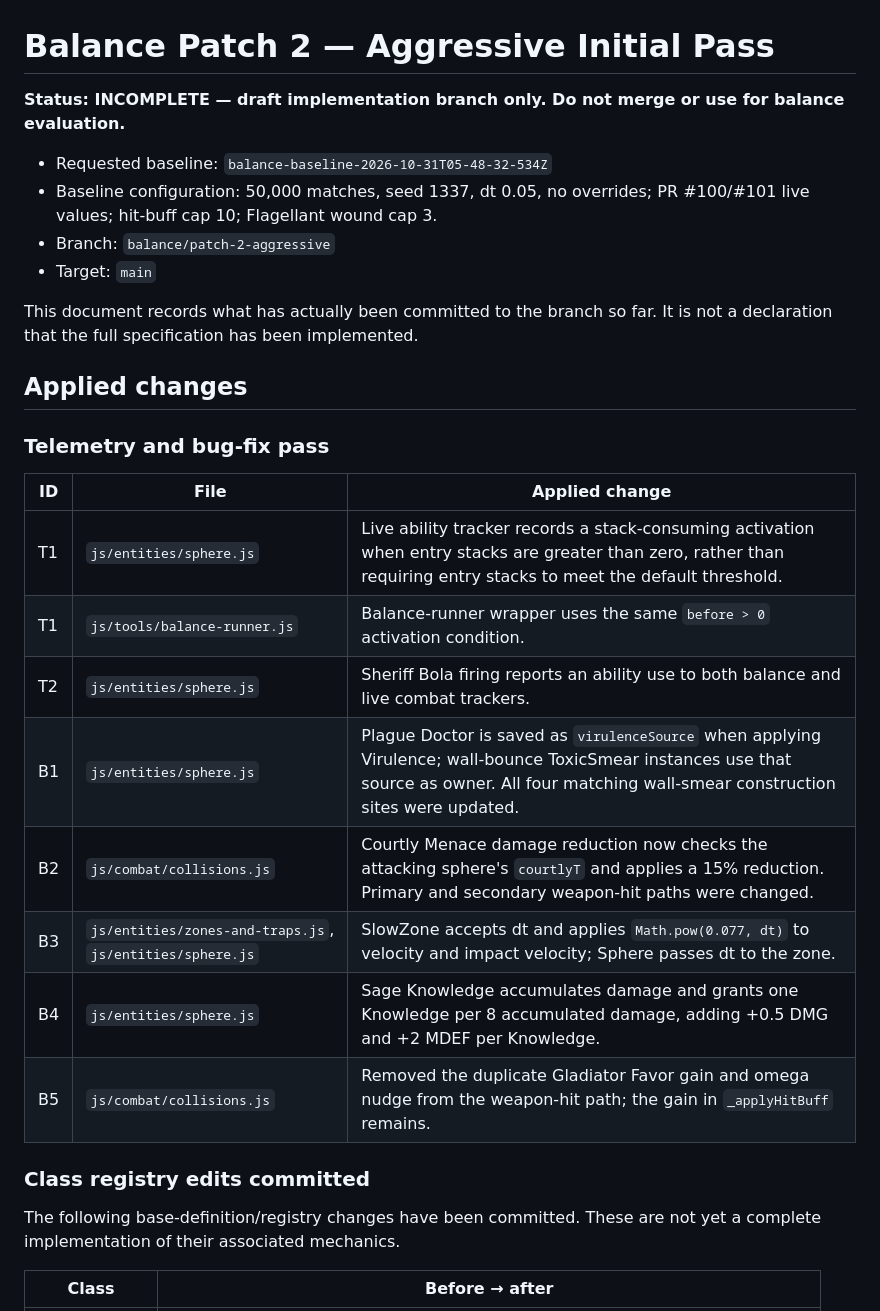
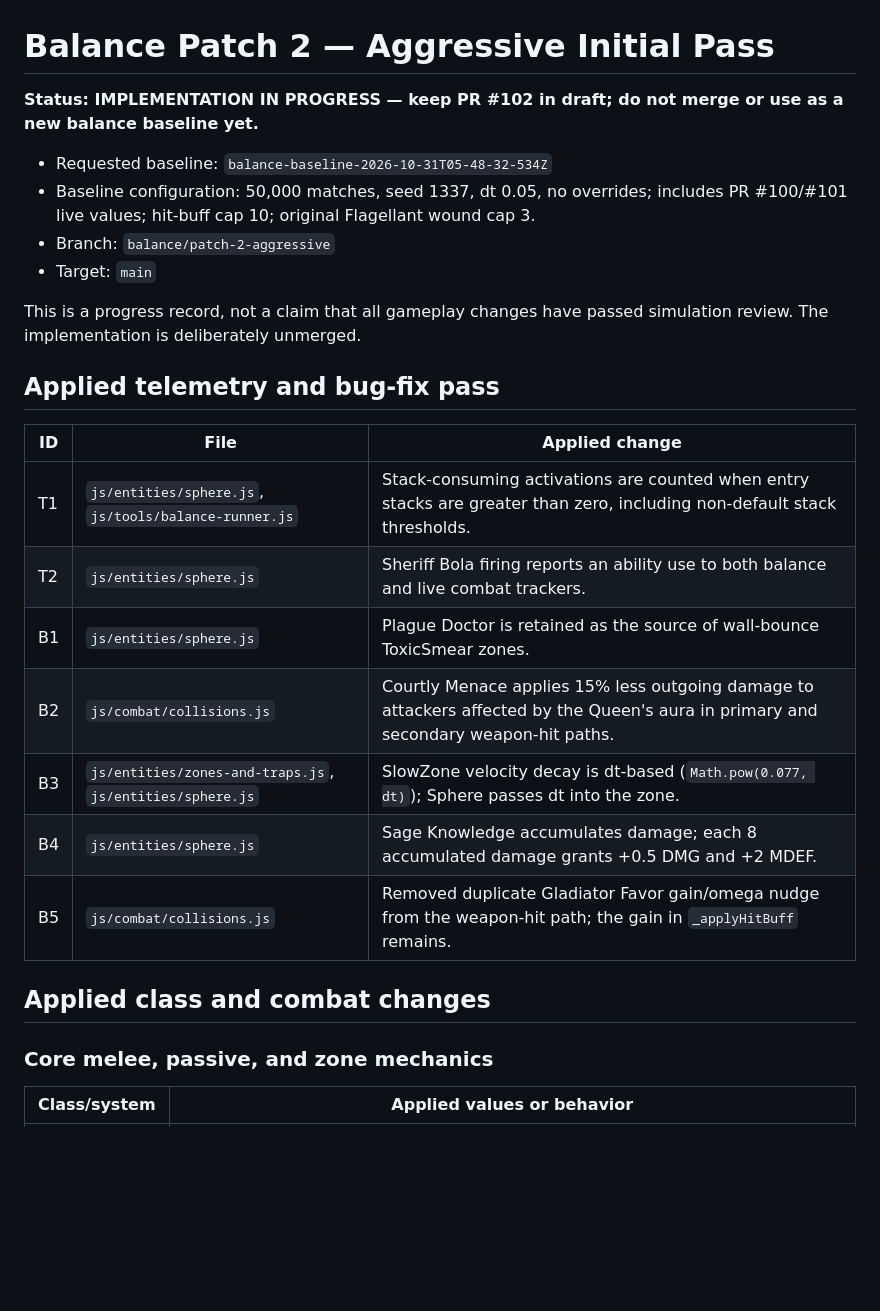
Before and after one commit to DuranDanielHarold/ArcheSpheres-AutomatedPhysicsBaseGame, a Markdown page: balance/patch-notes/BALANCE_PATCH_2_AGGRESSIVE_PASS.md, the part around one of its changes. Drawn GitHub-style; blank space fills up the shorter version.

Commit message:
docs: update Patch 2 implementation and verification status

```diff
--- a/balance/patch-notes/BALANCE_PATCH_2_AGGRESSIVE_PASS.md
+++ b/balance/patch-notes/BALANCE_PATCH_2_AGGRESSIVE_PASS.md
@@ -1,32 +1,29 @@
 # Balance Patch 2 — Aggressive Initial Pass
 
-**Status: INCOMPLETE — draft implementation branch only. Do not merge or use for balance evaluation.**
+**Status: IMPLEMENTATION IN PROGRESS — keep PR #102 in draft; do not merge or use as a new balance baseline yet.**
 
 - Requested baseline: `balance-baseline-2026-10-31T05-48-32-534Z`
-- Baseline configuration: 50,000 matches, seed 1337, dt 0.05, no overrides; PR #100/#101 live values; hit-buff cap 10; Flagellant wound cap 3.
+- Baseline configuration: 50,000 matches, seed 1337, dt 0.05, no overrides; includes PR #100/#101 live values; hit-buff cap 10; original Flagellant wound cap 3.
 - Branch: `balance/patch-2-aggressive`
 - Target: `main`
 
-This document records what has actually been committed to the branch so far. It is not a declaration that the full specification has been implemented.
+This is a progress record, not a claim that all gameplay changes have passed simulation review. The implementation is deliberately unmerged.
 
-## Applied changes
-
-### Telemetry and bug-fix pass
+## Applied telemetry and bug-fix pass
 
 | ID | File | Applied change |
 |---|---|---|
-| T1 | `js/entities/sphere.js` | Live ability tracker records a stack-consuming activation when entry stacks are greater than zero, rather than requiring entry stacks to meet the default threshold. |
-| T1 | `js/tools/balance-runner.js` | Balance-runner wrapper uses the same `before > 0` activation condition. |
+| T1 | `js/entities/sphere.js`, `js/tools/balance-runner.js` | Stack-consuming activations are counted when entry stacks are greater than zero, including non-default stack thresholds. |
 | T2 | `js/entities/sphere.js` | Sheriff Bola firing reports an ability use to both balance and live combat trackers. |
-| B1 | `js/entities/sphere.js` | Plague Doctor is saved as `virulenceSource` when applying Virulence; wall-bounce ToxicSmear instances use that source as owner. All four matching wall-smear construction sites were updated. |
-| B2 | `js/combat/collisions.js` | Courtly Menace damage reduction now checks the attacking sphere's `courtlyT` and applies a 15% reduction. Primary and secondary weapon-hit paths were changed. |
-| B3 | `js/entities/zones-and-traps.js`, `js/entities/sphere.js` | SlowZone accepts dt and applies `Math.pow(0.077, dt)` to velocity and impact velocity; Sphere passes dt to the zone. |
-| B4 | `js/entities/sphere.js` | Sage Knowledge accumulates damage and grants one Knowledge per 8 accumulated damage, adding +0.5 DMG and +2 MDEF per Knowledge. |
-| B5 | `js/combat/collisions.js` | Removed the duplicate Gladiator Favor gain and omega nudge from the weapon-hit path; the gain in `_applyHitBuff` remains. |
+| B1 | `js/entities/sphere.js` | Plague Doctor is retained as the source of wall-bounce ToxicSmear zones. |
+| B2 | `js/combat/collisions.js` | Courtly Menace applies 15% less outgoing damage to attackers affected by the Queen's aura in primary and secondary weapon-hit paths. |
+| B3 | `js/entities/zones-and-traps.js`, `js/entities/sphere.js` | SlowZone velocity decay is dt-based (`Math.pow(0.077, dt)`); Sphere passes dt into the zone. |
+| B4 | `js/entities/sphere.js` | Sage Knowledge accumulates damage; each 8 accumulated damage grants +0.5 DMG and +2 MDEF. |
+| B5 | `js/combat/collisions.js` | Removed duplicate Gladiator Favor gain/omega nudge from the weapon-hit path; the gain in `_applyHitBuff` remains. |
 
-### Class registry edits committed
+## Applied class and combat changes
 
-The following base-definition/registry changes have been committed. These are not yet a complete implementation of their associated mechanics.
+### Core melee, passive, and zone mechanics
 
-| Class | Before → after |
+| Class/system | Applied values or behavior |
 |---|---|
```
Also changed, not shown: other parts of balance/patch-notes/BALANCE_PATCH_2_AGGRESSIVE_PASS.md (+46 -48 lines).
